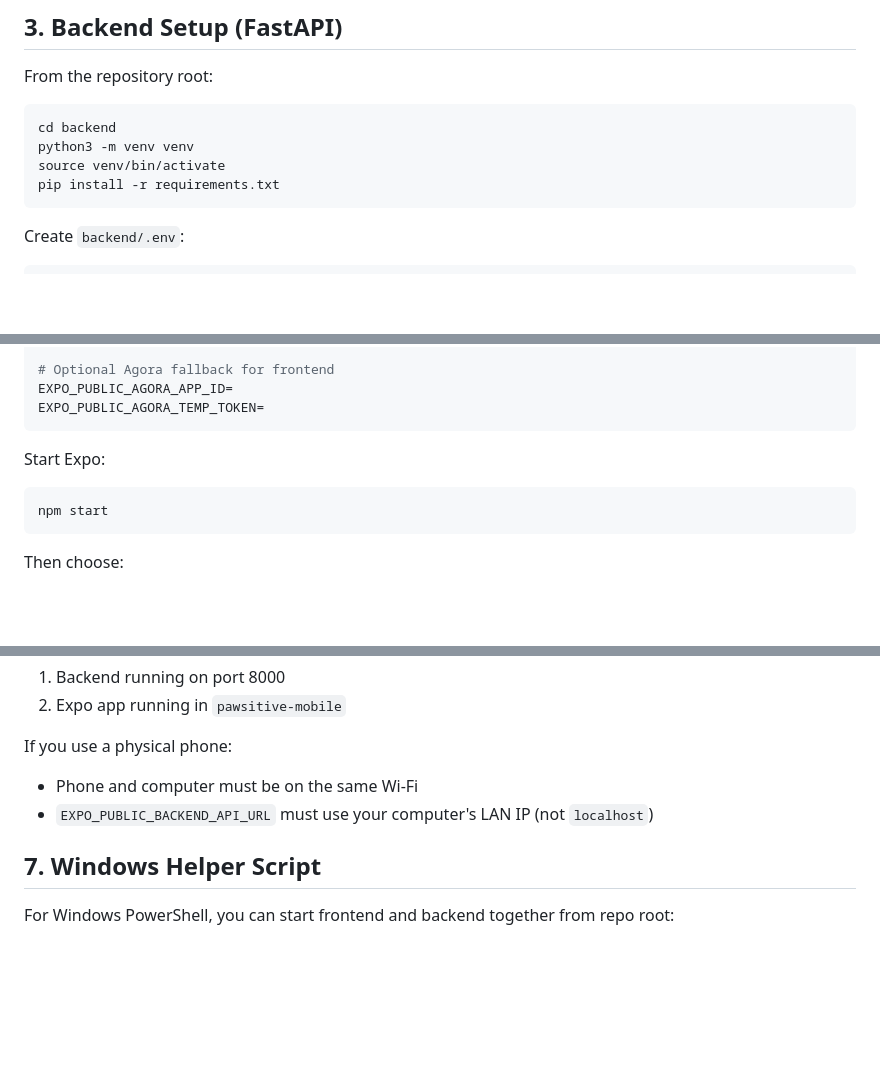
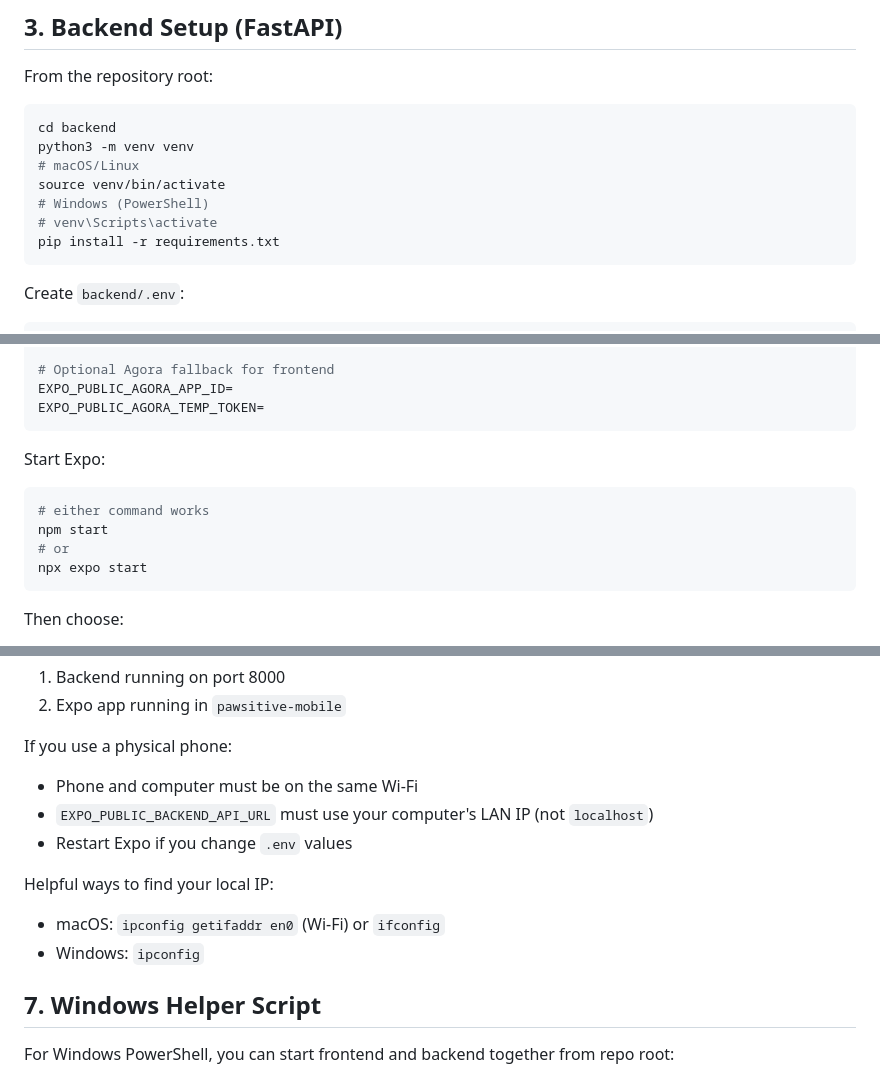
Before and after one commit to Onyxxx17/Pawsitive, a Markdown page: README.md, 3 parts joined by grey strips. Rendered like a GitHub page; blank space fills up the shorter version.

Commit message:
docs: enhance README with additional setup instructions for Windows and Expo

````diff
--- a/README.md
+++ b/README.md
@@ -44,7 +44,10 @@ From the repository root:
 ```bash
 cd backend
 python3 -m venv venv
+# macOS/Linux
 source venv/bin/activate
+# Windows (PowerShell)
+# venv\Scripts\activate
 pip install -r requirements.txt
 ```
 
@@ -104,7 +107,10 @@ EXPO_PUBLIC_AGORA_TEMP_TOKEN=
 Start Expo:
 
 ```bash
+# either command works
 npm start
+# or
+npx expo start
 ```
 
 Then choose:
@@ -137,6 +143,12 @@ If you use a physical phone:
 
 - Phone and computer must be on the same Wi-Fi
 - `EXPO_PUBLIC_BACKEND_API_URL` must use your computer's LAN IP (not `localhost`)
+- Restart Expo if you change `.env` values
+
+Helpful ways to find your local IP:
+
+- macOS: `ipconfig getifaddr en0` (Wi-Fi) or `ifconfig`
+- Windows: `ipconfig`
 
 ## 7. Windows Helper Script
 
````
Also changed, not shown: other parts of README.md (+5 -0 lines).
